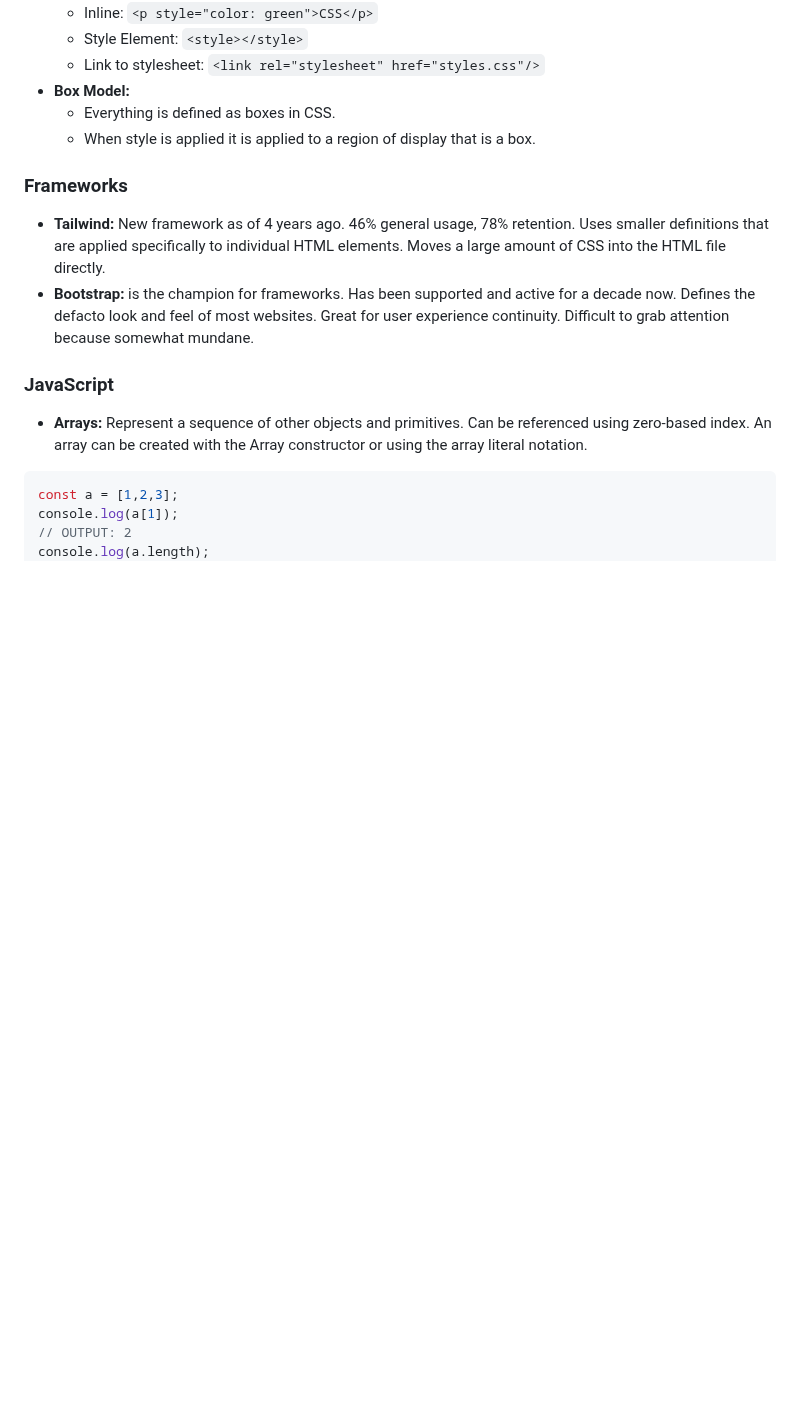
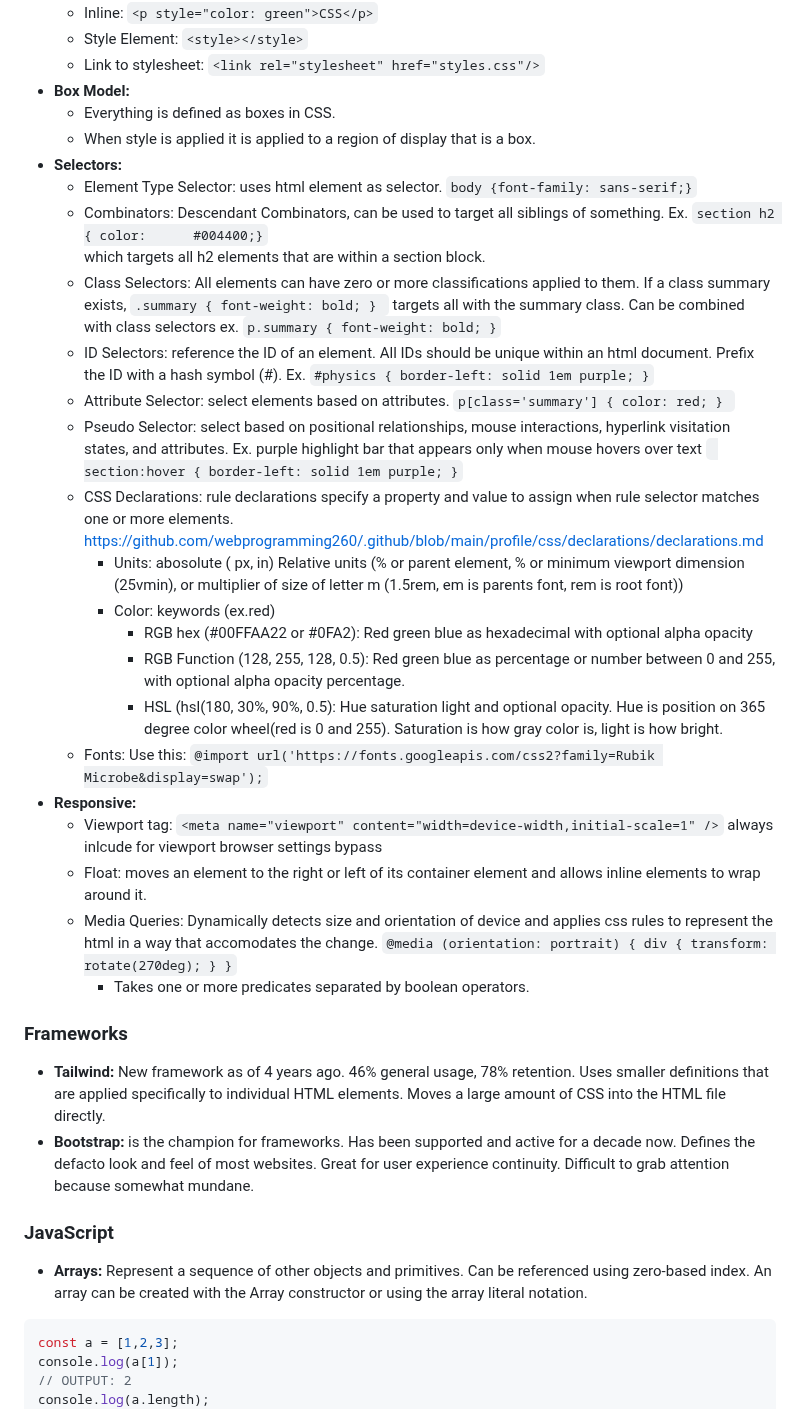
Before and after one commit to Kimball-Peterson/startup, a Markdown page: notes.md, the part around the change. GitHub-like rendering; blank space fills up the shorter version.

```diff
--- a/notes.md
+++ b/notes.md
@@ -48,6 +48,31 @@
 - **Box Model:**
   - Everything is defined as boxes in CSS.
   - When style is applied it is applied to a region of display that is a box.
+- **Selectors:**
+  - Element Type Selector: uses html element as selector. `body {font-family: sans-serif;}`
+  - Combinators: Descendant Combinators, can be used to target all siblings of something. Ex. `section h2 { color: 		#004400;}`
+    which targets all h2 elements that are within a section block.
+  - Class Selectors: All elements can have zero or more classifications applied to them. If a class summary exists, `.summary { font-weight: bold; } ` targets all with the summary class. Can be combined with class selectors ex. `p.summary { font-weight: bold; }`
+  - ID Selectors: reference the ID of an element. All IDs should be unique within an html document. Prefix the ID with a hash symbol (#). Ex. `#physics { border-left: solid 1em purple; }`
+  - Attribute Selector: select elements based on attributes. `p[class='summary'] { color: red; } `
+  - Pseudo Selector: select based on positional relationships, mouse interactions, hyperlink visitation states, and attributes. Ex. purple highlight bar that appears only when mouse hovers over text ` section:hover { border-left: solid 1em purple; }`
+  - CSS Declarations: rule declarations specify a property and value to assign when rule selector matches one or more elements. https://github.com/webprogramming260/.github/blob/main/profile/css/declarations/declarations.md
+  	- Units: abosolute ( px, in) Relative units (% or parent element, % or minimum viewport dimension (25vmin), or multiplier of size of letter m (1.5rem, em is parents font, rem is root font))
+    - Color: keywords (ex.red)
+    	- RGB hex (#00FFAA22 or #0FA2): Red green blue as hexadecimal with optional alpha opacity
+     	- RGB Function (128, 255, 128, 0.5): Red green blue as percentage or number between 0 and 255, with optional alpha opacity percentage.
+        - HSL (hsl(180, 30%, 90%, 0.5): Hue saturation light and optional opacity. Hue is position on 365 degree color wheel(red is 0 and 255). Saturation is how gray color is, light is how bright.
+  - Fonts: Use this: `@import url('https://fonts.googleapis.com/css2?family=Rubik Microbe&display=swap');`
+- **Responsive:**
+	- Viewport tag: `<meta name="viewport" content="width=device-width,initial-scale=1" />` always inlcude for viewport browser settings bypass
+	- Float: moves an element to the right or left of its container element and allows inline elements to wrap around it.
+ 	- Media Queries: Dynamically detects size and orientation of device and applies css rules to represent the html in a way that accomodates the change. `@media (orientation: portrait) {
+  div {
+    transform: rotate(270deg);
+  }
+}`
+		- Takes one or more predicates separated by boolean operators.
+
 
 ### Frameworks
 - **Tailwind:** New framework as of 4 years ago. 46% general usage, 78% retention. Uses smaller definitions that are applied specifically to individual HTML elements. Moves a large amount of CSS into the HTML file directly.
```
